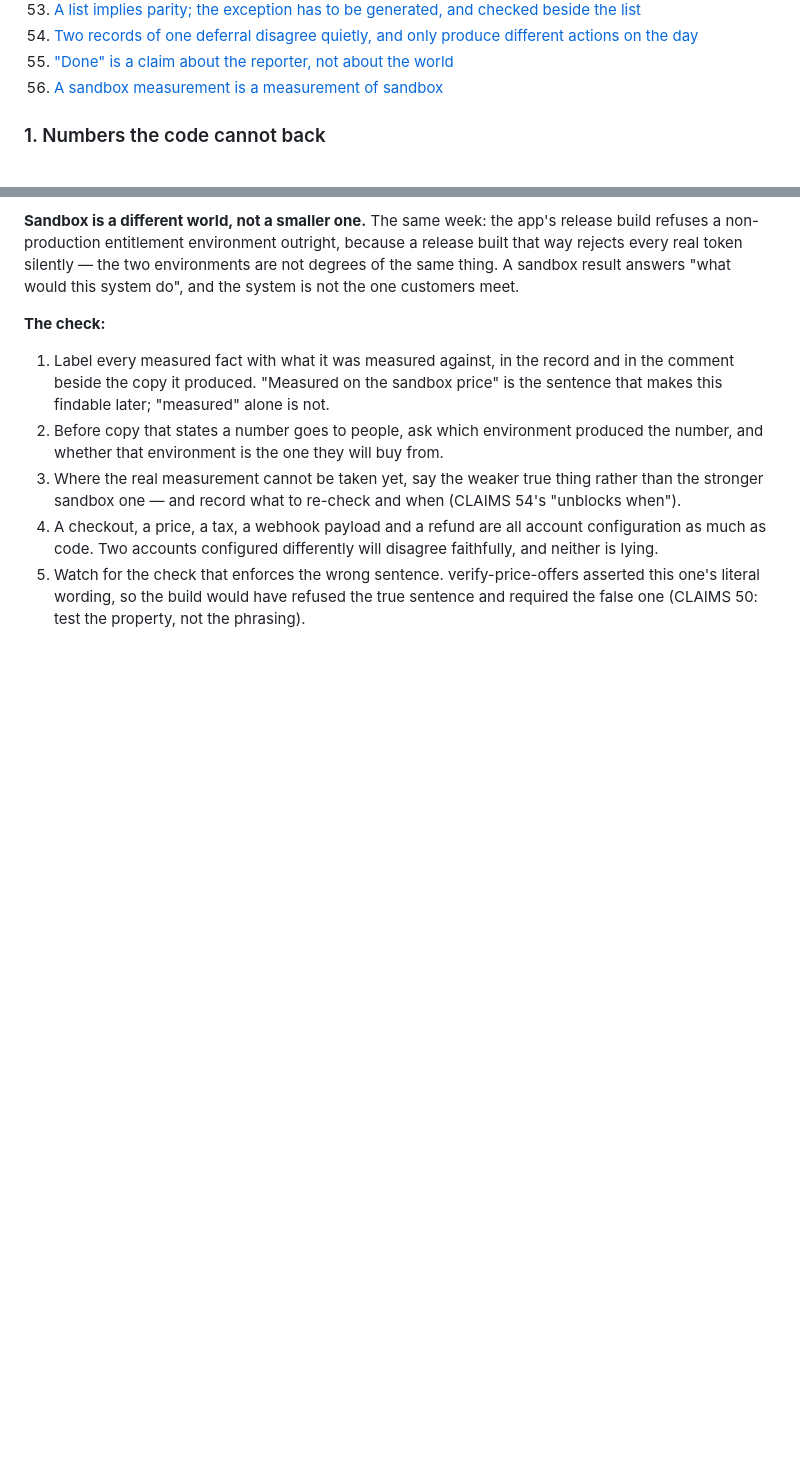
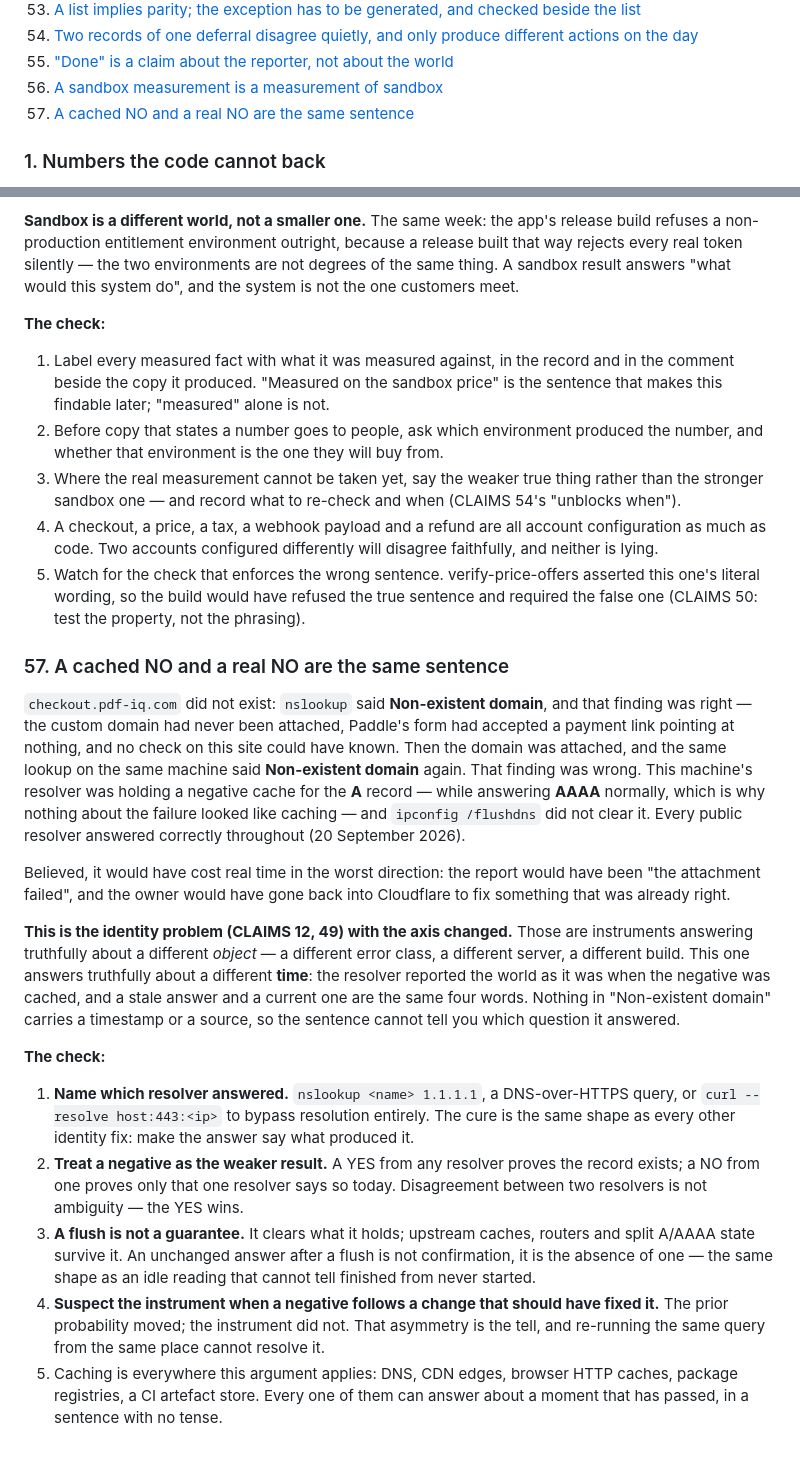
Before and after one commit to billionedges-mk/pdf-iq-web, a Markdown page: CLAIMS.md, 2 parts joined by grey strips. Drawn GitHub-style; blank space fills up the shorter version.

Commit message:
CLAIMS 57: a cached NO and a real NO are the same sentence
The lookup that correctly found checkout.pdf-iq.com missing reported it missing again after it existed: this
machine's resolver held a negative cache for the A record while answering AAAA normally, and ipconfig /flushdns
did not clear it. Every public resolver answered correctly throughout.

It is the identity problem with the axis changed. CLAIMS 12 and 49 are instruments answering truthfully about a
different OBJECT; this one answers truthfully about a different TIME. "Non-existent domain" carries no timestamp
and no source, so the sentence cannot say which question it answered.

The cure is the same shape as every other identity fix -- make the answer say what produced it: query a named
public resolver, or pin the address and skip resolution. Plus the asymmetry worth having in advance: a YES from
any resolver proves the record exists, a NO from one proves only that one resolver says so today, and when two
disagree the YES wins.

Believed, it would have cost time in the worst direction -- a report that the attachment had failed, and a trip
back into Cloudflare to fix something already right.

Co-Authored-By: Claude Opus 5 <noreply@anthropic.com>

```diff
--- a/CLAIMS.md
+++ b/CLAIMS.md
@@ -70,6 +70,7 @@ the work is done.
 54. [Two records of one deferral disagree quietly, and only produce different actions on the day](#54-two-records-of-one-deferral-disagree-quietly-and-only-produce-different-actions-on-the-day)
 55. ["Done" is a claim about the reporter, not about the world](#55-done-is-a-claim-about-the-reporter-not-about-the-world)
 56. [A sandbox measurement is a measurement of sandbox](#56-a-sandbox-measurement-is-a-measurement-of-sandbox)
+57. [A cached NO and a real NO are the same sentence](#57-a-cached-no-and-a-real-no-are-the-same-sentence)
 
 <!-- /index -->
 
@@ -1915,3 +1916,37 @@ is not the one customers meet.
 5. Watch for the check that enforces the wrong sentence. verify-price-offers asserted this one's literal wording, so
    the build would have refused the true sentence and required the false one (CLAIMS 50: test the property, not the
    phrasing).
+
+### 57. A cached NO and a real NO are the same sentence
+
+`checkout.pdf-iq.com` did not exist: `nslookup` said **Non-existent domain**, and that finding was right — the
+custom domain had never been attached, Paddle's form had accepted a payment link pointing at nothing, and no check on
+this site could have known. Then the domain was attached, and the same lookup on the same machine said **Non-existent
+domain** again. That finding was wrong. This machine's resolver was holding a negative cache for the **A** record —
+while answering **AAAA** normally, which is why nothing about the failure looked like caching — and `ipconfig
+/flushdns` did not clear it. Every public resolver answered correctly throughout (20 September 2026).
+
+Believed, it would have cost real time in the worst direction: the report would have been "the attachment failed",
+and the owner would have gone back into Cloudflare to fix something that was already right.
+
+**This is the identity problem (CLAIMS 12, 49) with the axis changed.** Those are instruments answering truthfully
+about a different *object* — a different error class, a different server, a different build. This one answers
+truthfully about a different **time**: the resolver reported the world as it was when the negative was cached, and a
+stale answer and a current one are the same four words. Nothing in "Non-existent domain" carries a timestamp or a
+source, so the sentence cannot tell you which question it answered.
+
+**The check:**
+
+1. **Name which resolver answered.** `nslookup <name> 1.1.1.1`, a DNS-over-HTTPS query, or `curl --resolve
+   host:443:<ip>` to bypass resolution entirely. The cure is the same shape as every other identity fix: make the
+   answer say what produced it.
+2. **Treat a negative as the weaker result.** A YES from any resolver proves the record exists; a NO from one proves
+   only that one resolver says so today. Disagreement between two resolvers is not ambiguity — the YES wins.
+3. **A flush is not a guarantee.** It clears what it holds; upstream caches, routers and split A/AAAA state survive
+   it. An unchanged answer after a flush is not confirmation, it is the absence of one — the same shape as an idle
+   reading that cannot tell finished from never started.
+4. **Suspect the instrument when a negative follows a change that should have fixed it.** The prior probability moved;
+   the instrument did not. That asymmetry is the tell, and re-running the same query from the same place cannot
+   resolve it.
+5. Caching is everywhere this argument applies: DNS, CDN edges, browser HTTP caches, package registries, a CI
+   artefact store. Every one of them can answer about a moment that has passed, in a sentence with no tense.
```
